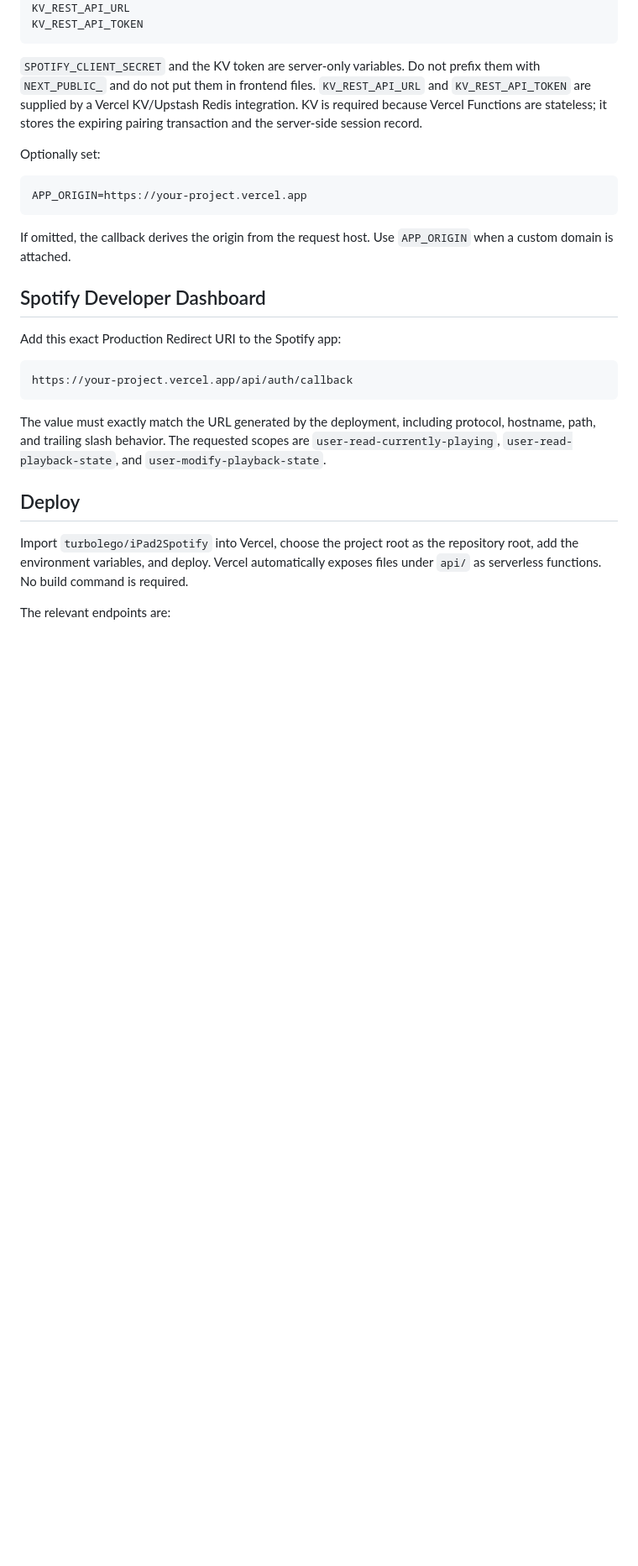
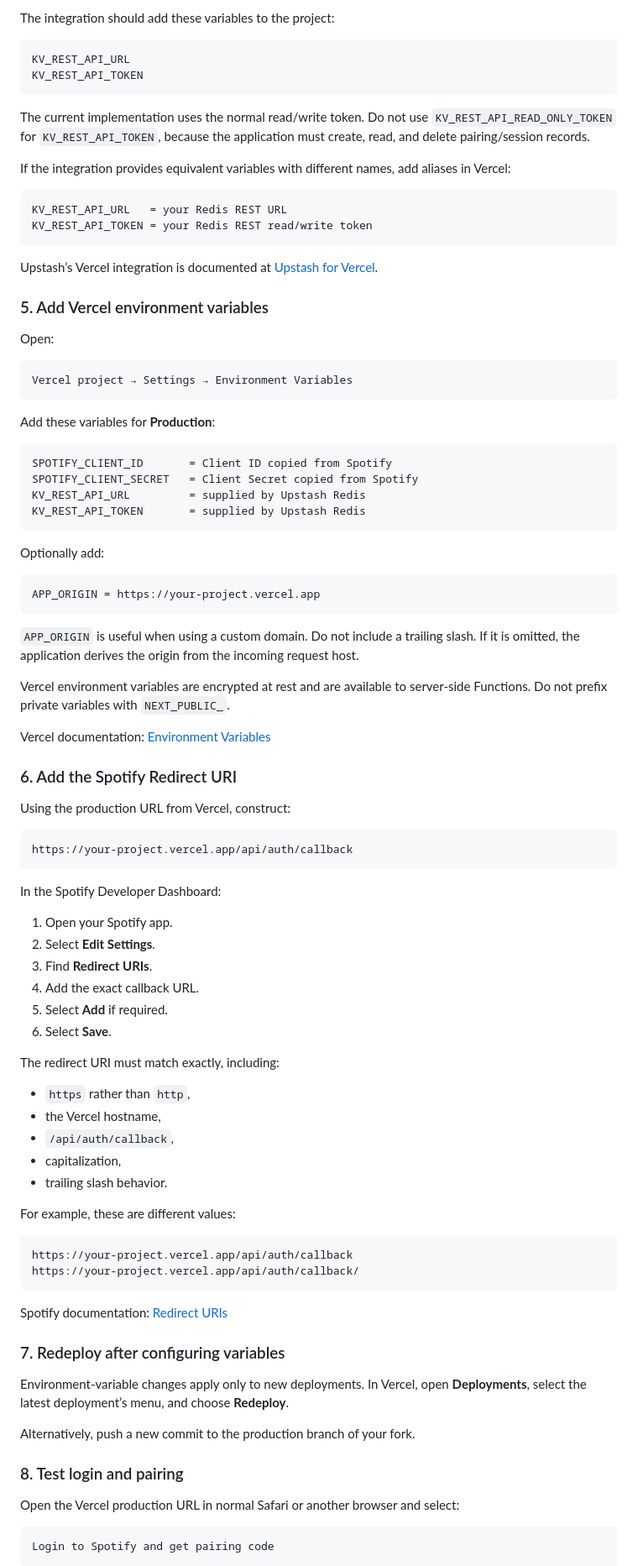
Before and after one commit to turbolego/iPad2Spotify, a Markdown page: README.md, the part around one of its changes. Shown at 84% size. Drawn GitHub-style; blank space fills up the shorter version.

Commit message:
Document fork and Vercel deployment setup

````diff
--- a/README.md
+++ b/README.md
@@ -21,29 +79,95 @@ SPOTIFY_CLIENT_SECRET
+The integration should add these variables to the project:
+
+```text
 KV_REST_API_URL
 KV_REST_API_TOKEN
 ```
 
-`SPOTIFY_CLIENT_SECRET` and the KV token are server-only variables. Do not prefix them with `NEXT_PUBLIC_` and do not put them in frontend files. `KV_REST_API_URL` and `KV_REST_API_TOKEN` are supplied by a Vercel KV/Upstash Redis integration. KV is required because Vercel Functions are stateless; it stores the expiring pairing transaction and the server-side session record.
+The current implementation uses the normal read/write token. Do not use `KV_REST_API_READ_ONLY_TOKEN` for `KV_REST_API_TOKEN`, because the application must create, read, and delete pairing/session records.
 
-Optionally set:
+If the integration provides equivalent variables with different names, add aliases in Vercel:
 
 ```text
-APP_ORIGIN=https://your-project.vercel.app
+KV_REST_API_URL   = your Redis REST URL
+KV_REST_API_TOKEN = your Redis REST read/write token
 ```
 
-If omitted, the callback derives the origin from the request host. Use `APP_ORIGIN` when a custom domain is attached.
+Upstash’s Vercel integration is documented at [Upstash for Vercel](https://vercel.com/marketplace/upstash).
 
-## Spotify Developer Dashboard
+### 5. Add Vercel environment variables
 
-Add this exact Production Redirect URI to the Spotify app:
+Open:
+
+```text
+Vercel project → Settings → Environment Variables
+```
+
+Add these variables for **Production**:
+
+```text
+SPOTIFY_CLIENT_ID       = Client ID copied from Spotify
+SPOTIFY_CLIENT_SECRET   = Client Secret copied from Spotify
+KV_REST_API_URL         = supplied by Upstash Redis
+KV_REST_API_TOKEN       = supplied by Upstash Redis
+```
+
+Optionally add:
+
+```text
+APP_ORIGIN = https://your-project.vercel.app
+```
+
+`APP_ORIGIN` is useful when using a custom domain. Do not include a trailing slash. If it is omitted, the application derives the origin from the incoming request host.
+
+Vercel environment variables are encrypted at rest and are available to server-side Functions. Do not prefix private variables with `NEXT_PUBLIC_`.
+
+Vercel documentation: [Environment Variables](https://vercel.com/docs/environment-variables)
+
+### 6. Add the Spotify Redirect URI
+
+Using the production URL from Vercel, construct:
 
 ```text
 https://your-project.vercel.app/api/auth/callback
 ```
 
-The value must exactly match the URL generated by the deployment, including protocol, hostname, path, and trailing slash behavior. The requested scopes are `user-read-currently-playing`, `user-read-playback-state`, and `user-modify-playback-state`.
+In the Spotify Developer Dashboard:
 
-## Deploy
+1. Open your Spotify app.
+2. Select **Edit Settings**.
+3. Find **Redirect URIs**.
+4. Add the exact callback URL.
+5. Select **Add** if required.
+6. Select **Save**.
 
-Import `turbolego/iPad2Spotify` into Vercel, choose the project root as the repository root, add the environment variables, and deploy. Vercel automatically exposes files under `api/` as serverless functions. No build command is required.
+The redirect URI must match exactly, including:
 
-The relevant endpoints are:
+- `https` rather than `http`,
+- the Vercel hostname,
+- `/api/auth/callback`,
+- capitalization,
+- trailing slash behavior.
+
+For example, these are different values:
+
+```text
+https://your-project.vercel.app/api/auth/callback
+https://your-project.vercel.app/api/auth/callback/
+```
+
+Spotify documentation: [Redirect URIs](https://developer.spotify.com/documentation/web-api/concepts/redirect_uri)
+
+### 7. Redeploy after configuring variables
+
+Environment-variable changes apply only to new deployments. In Vercel, open **Deployments**, select the latest deployment’s menu, and choose **Redeploy**.
+
+Alternatively, push a new commit to the production branch of your fork.
+
+### 8. Test login and pairing
+
+Open the Vercel production URL in normal Safari or another browser and select:
+
+```text
+Login to Spotify and get pairing code
+```
+
````
Also changed, not shown: other parts of README.md (+121 -16 lines).
